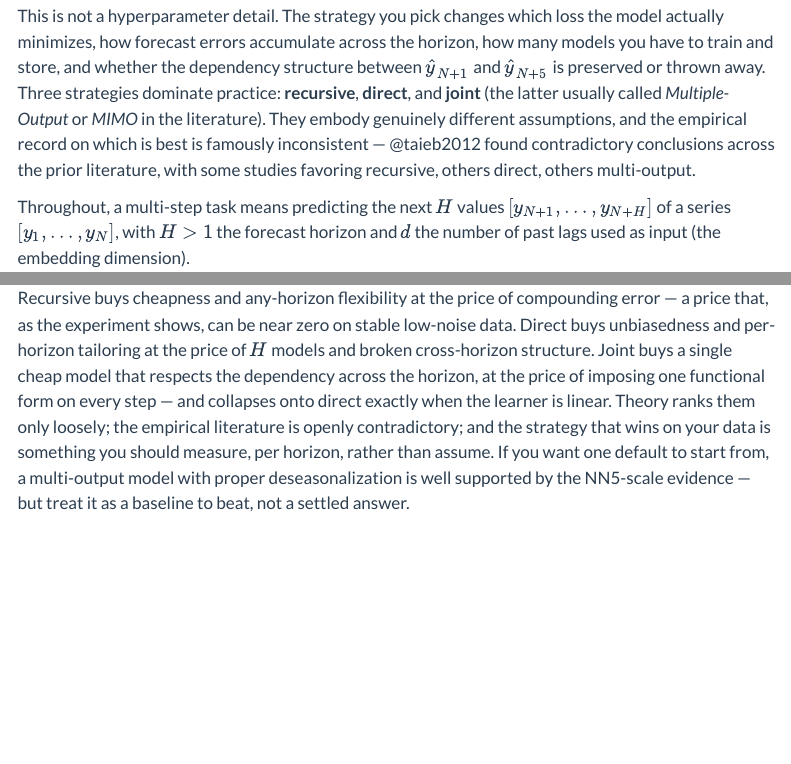
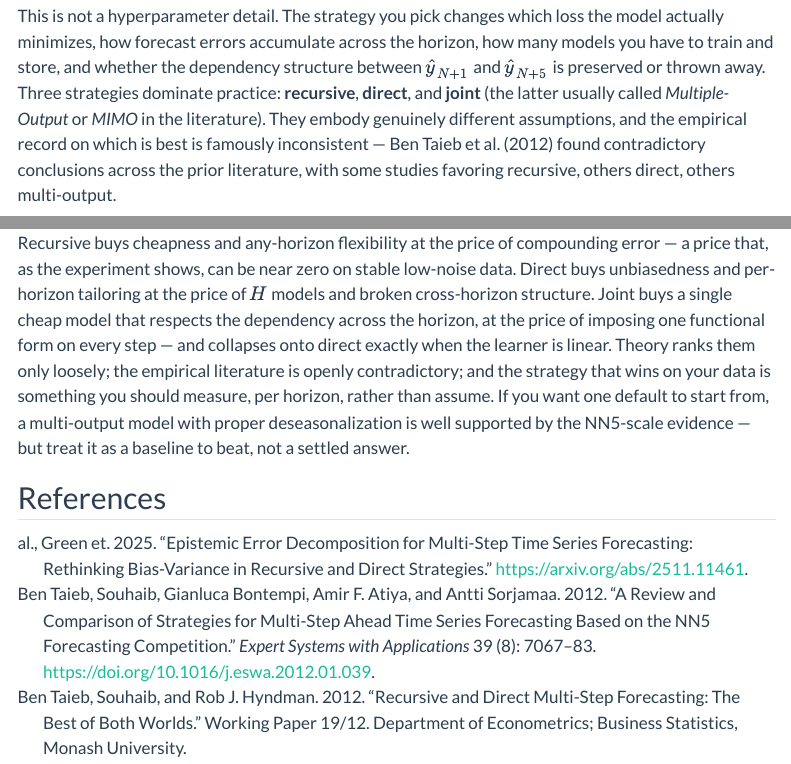
Before and after one commit to phyzikst-web/forecastai, a Quarto document (en/posts/2026-06-30-multi-step-forecasting-strategies/index.qmd): the page in a window 1100 px wide, from 400 px down, and a second part further down, joined at a grey line. Rendered offline with R 4.5, knitr and Pandoc in place of Quarto, with nearby package versions; menus at the side of the page are left out; long lines of code are wrapped.

Commit message:
Restore bibliography and References section in forecasting strategies post

```diff
--- a/en/posts/2026-06-30-multi-step-forecasting-strategies/index.qmd
+++ b/en/posts/2026-06-30-multi-step-forecasting-strategies/index.qmd
@@ -18,6 +18,7 @@ toc-depth: 3
 number-sections: false
 code-fold: false
 code-tools: false
+bibliography: ../../references.bib
 execute:
   echo: true
   output: true
@@ -375,3 +376,8 @@ something you should measure, per horizon, rather than assume. If you want one
 default to start from, a multi-output model with proper deseasonalization is well
 supported by the NN5-scale evidence — but treat it as a baseline to beat, not a
 settled answer.
+
+## References
+
+::: {#refs}
+:::
--- /dev/null
+++ b/en/references.bib
@@ -0,0 +1,29 @@
+@article{taieb2012,
+  title   = {A review and comparison of strategies for multi-step ahead time series forecasting based on the {NN5} forecasting competition},
+  author  = {Ben Taieb, Souhaib and Bontempi, Gianluca and Atiya, Amir F. and Sorjamaa, Antti},
+  journal = {Expert Systems with Applications},
+  volume  = {39},
+  number  = {8},
+  pages   = {7067--7083},
+  year    = {2012},
+  doi     = {10.1016/j.eswa.2012.01.039}
+}
+
+@techreport{taieb_rectify,
+  title       = {Recursive and direct multi-step forecasting: the best of both worlds},
+  author      = {Ben Taieb, Souhaib and Hyndman, Rob J.},
+  institution = {Department of Econometrics and Business Statistics, Monash University},
+  type        = {Working Paper},
+  number      = {19/12},
+  year        = {2012}
+}
+
+@misc{green2025epistemic,
+  title         = {Epistemic Error Decomposition for Multi-step Time Series Forecasting: Rethinking Bias-Variance in Recursive and Direct Strategies},
+  author        = {Green et al.},
+  year          = {2025},
+  eprint        = {2511.11461},
+  archivePrefix = {arXiv},
+  primaryClass  = {cs.LG},
+  note          = {저자/제목 표기는 원문에서 재확인 후 확정할 것}
+}
--- /dev/null
+++ b/ko/references.bib
@@ -0,0 +1,29 @@
+@article{taieb2012,
+  title   = {A review and comparison of strategies for multi-step ahead time series forecasting based on the {NN5} forecasting competition},
+  author  = {Ben Taieb, Souhaib and Bontempi, Gianluca and Atiya, Amir F. and Sorjamaa, Antti},
+  journal = {Expert Systems with Applications},
+  volume  = {39},
+  number  = {8},
+  pages   = {7067--7083},
+  year    = {2012},
+  doi     = {10.1016/j.eswa.2012.01.039}
+}
+
+@techreport{taieb_rectify,
+  title       = {Recursive and direct multi-step forecasting: the best of both worlds},
+  author      = {Ben Taieb, Souhaib and Hyndman, Rob J.},
+  institution = {Department of Econometrics and Business Statistics, Monash University},
+  type        = {Working Paper},
+  number      = {19/12},
+  year        = {2012}
+}
+
+@misc{green2025epistemic,
+  title         = {Epistemic Error Decomposition for Multi-step Time Series Forecasting: Rethinking Bias-Variance in Recursive and Direct Strategies},
+  author        = {Green et al.},
+  year          = {2025},
+  eprint        = {2511.11461},
+  archivePrefix = {arXiv},
+  primaryClass  = {cs.LG},
+  note          = {저자/제목 표기는 원문에서 재확인 후 확정할 것}
+}
```
Also changed, not shown: ko/posts/2026-06-30-multi-step-forecasting-strategies/index.qmd (+6 -0 lines), 2 other files.
